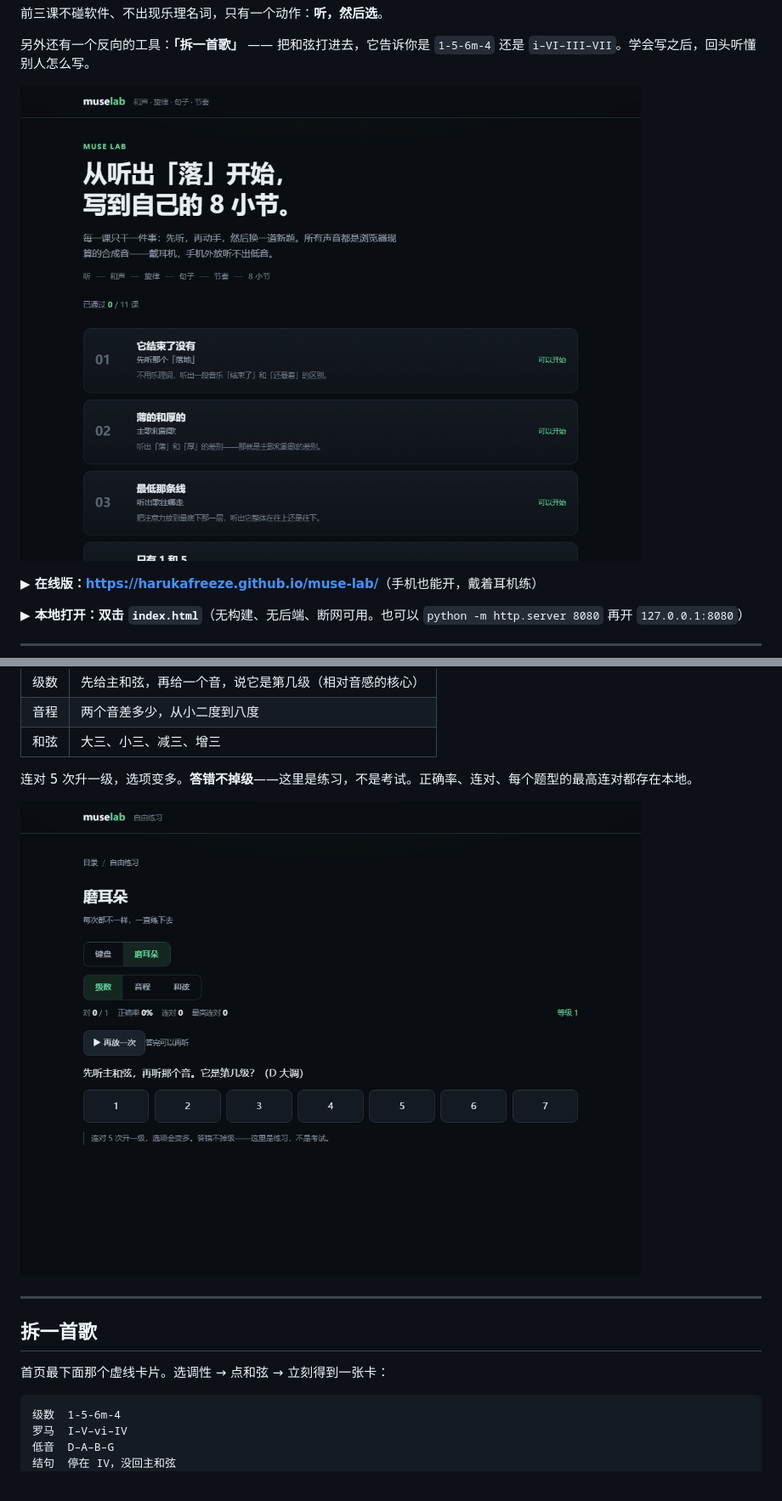
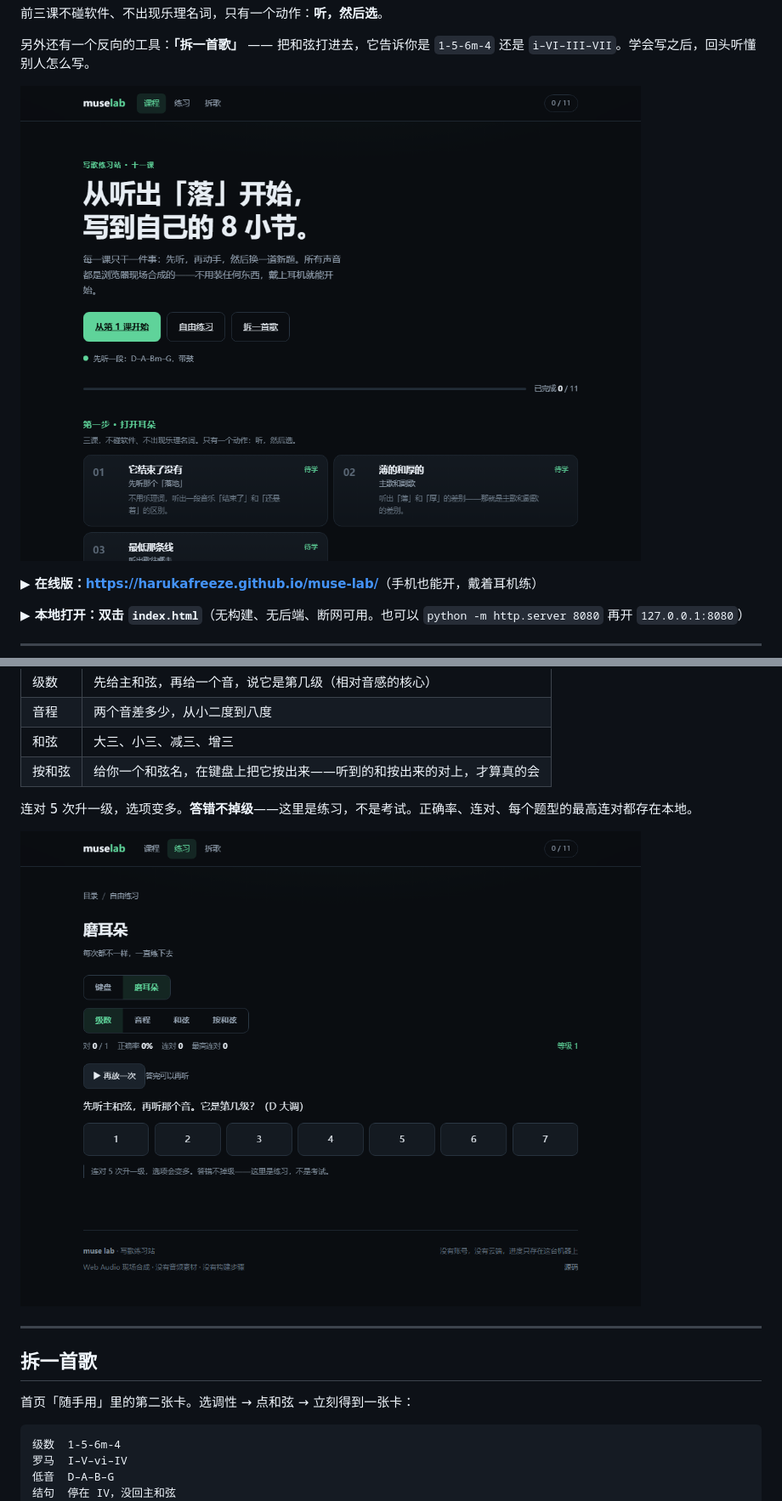
Before and after one commit to harukafreeze/muse-lab, a Markdown page: README.md, 2 parts joined by grey strips. Shown at 85% size. GitHub-like rendering; pictures changed too: docs/preview/ear.png, docs/preview/home.png.

````diff
--- a/README.md
+++ b/README.md
@@ -150,6 +150,7 @@
 | 级数 | 先给主和弦，再给一个音，说它是第几级（相对音感的核心） |
 | 音程 | 两个音差多少，从小二度到八度 |
 | 和弦 | 大三、小三、减三、增三 |
+| 按和弦 | 给你一个和弦名，在键盘上把它按出来——听到的和按出来的对上，才算真的会 |
 
 连对 5 次升一级，选项变多。**答错不掉级**——这里是练习，不是考试。正确率、连对、每个题型的最高连对都存在本地。
 
@@ -158,7 +159,8 @@
 ---
 
 ## 拆一首歌
-首页最下面那个虚线卡片。选调性 → 点和弦 → 立刻得到一张卡：
+
+首页「随手用」里的第二张卡。选调性 → 点和弦 → 立刻得到一张卡：
 
 ```
 级数  1-5-6m-4
````
Also changed, not shown: other parts of README.md (+1 -1 lines), docs/preview/ear-play.png (added), 6 other files.
